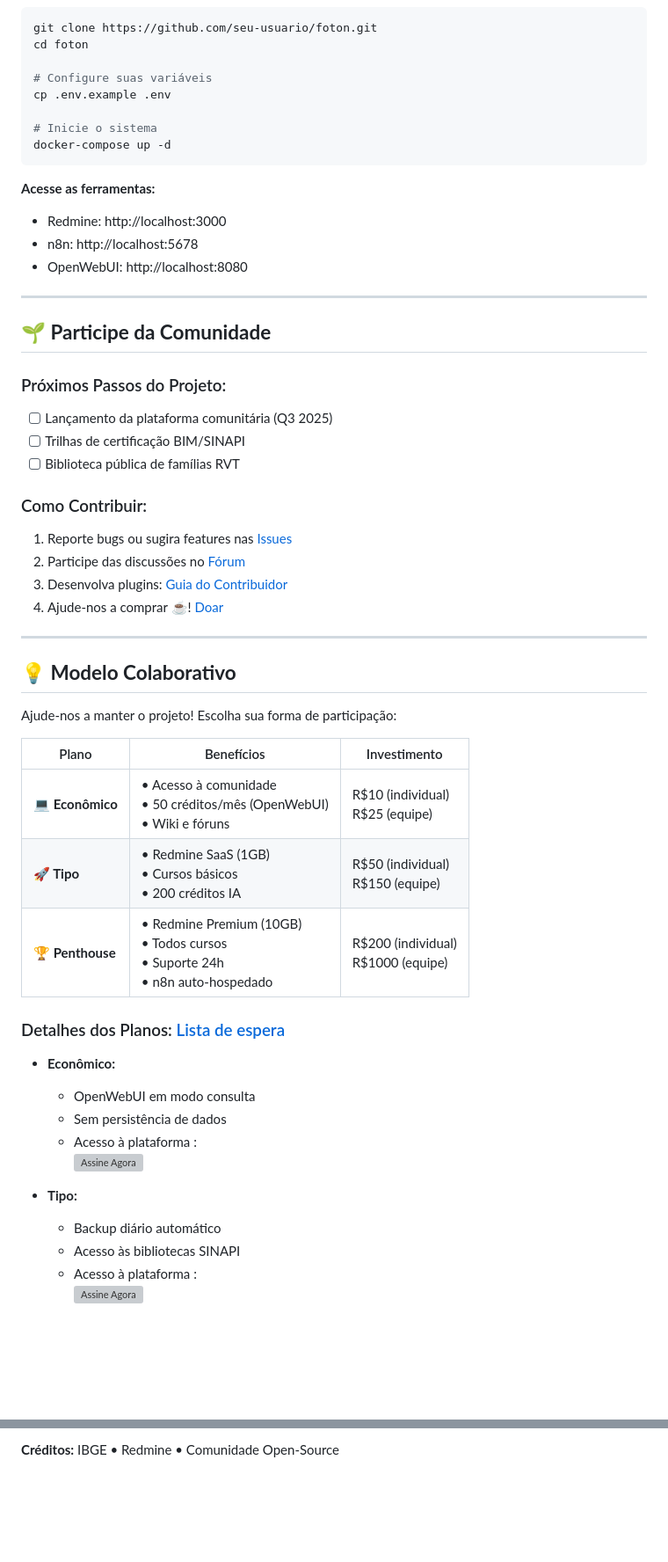
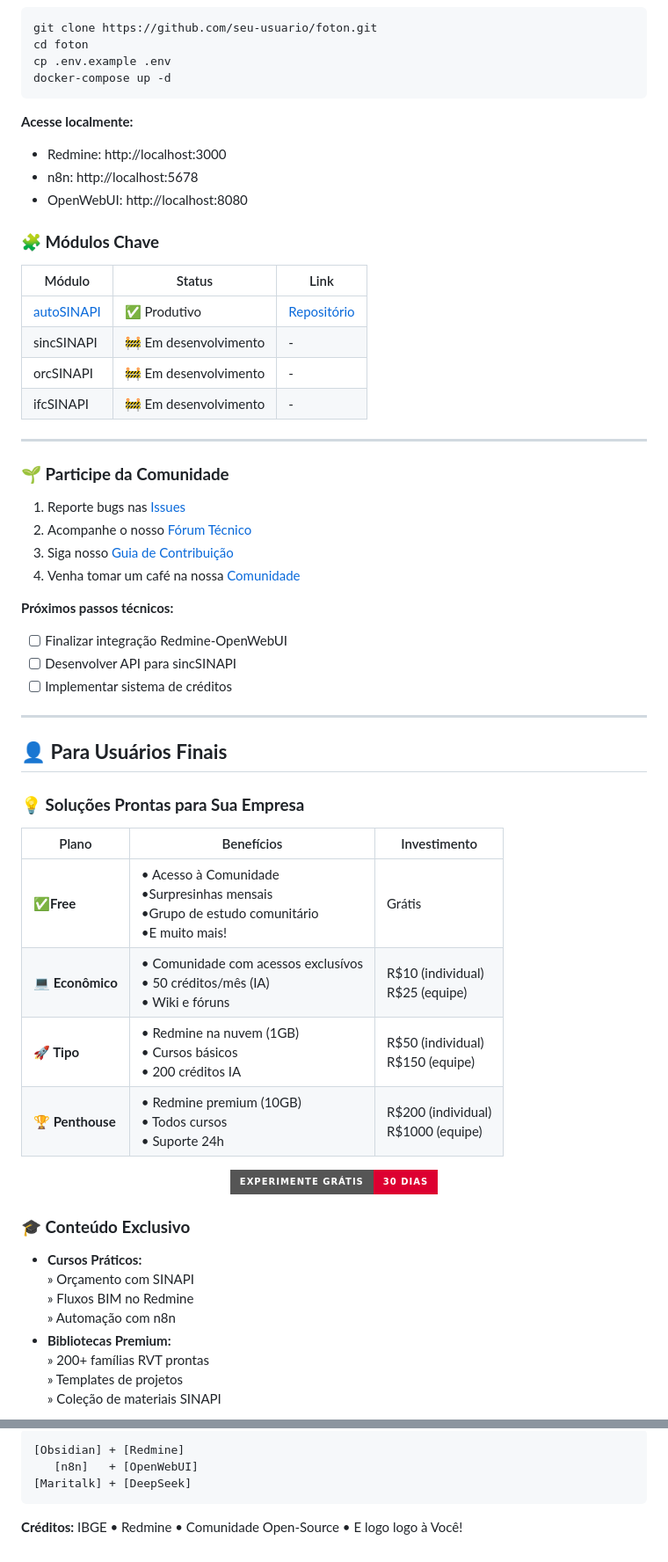
Before and after one commit to LAMP-LUCAS/foton, a Markdown page: README.md, 2 parts joined by grey strips. Shown at 88% size. GitHub-like rendering; badges without logos; blank space fills up the shorter version; grey boxes are pictures that could not be loaded.

Commit message:
Melhoria do readme

````diff
--- a/README.md
+++ b/README.md
@@ -61,58 +46,62 @@ graph LR
 ```bash
 git clone https://github.com/seu-usuario/foton.git
 cd foton
-
-# Configure suas variáveis
 cp .env.example .env
-
-# Inicie o sistema
 docker-compose up -d
 ```
 
-**Acesse as ferramentas:**
+**Acesse localmente:**
 - Redmine: http://localhost:3000
 - n8n: http://localhost:5678
 - OpenWebUI: http://localhost:8080
 
----
-
-## **🌱 Participe da Comunidade**
-
-### Próximos Passos do Projeto:
-- [ ] Lançamento da plataforma comunitária (Q3 2025)
-- [ ] Trilhas de certificação BIM/SINAPI
-- [ ] Biblioteca pública de famílias RVT
-
-### Como Contribuir:
-1. Reporte bugs ou sugira features nas [Issues](https://github.com/seu-usuario/foton/issues)
-2. Participe das discussões no [Fórum](https://comunidade.mundoaec.com)
-3. Desenvolva plugins: [Guia do Contribuidor](CONTRIBUTING.md)
-4. Ajude-nos a comprar ☕! [Doar](https://mundoaec.com/doacoes)
+### **🧩 Módulos Chave**
+| Módulo | Status | Link |
+|--------|--------|------|
+| [autoSINAPI](https://github.com/LAMP-LUCAS/AutoSINAPI) | ✅ Produtivo | [Repositório](https://github.com/LAMP-LUCAS/AutoSINAPI) |
+| sincSINAPI | 🚧 Em desenvolvimento | - |
+| orcSINAPI | 🚧 Em desenvolvimento | - |
+| ifcSINAPI | 🚧 Em desenvolvimento | - |
 
 ---
 
-## **💡 Modelo Colaborativo**
+### **🌱 Participe da Comunidade**
+1. Reporte bugs nas [Issues](https://github.com/LAMP-LUCAS/foton/issues)
+2. Acompanhe o nosso [Fórum Técnico](https://comunidade.mundoaec.com)
+3. Siga nosso [Guia de Contribuição](CONTRIBUTING.md)
+4. Venha tomar um café na nossa [Comunidade](https://comunidade.mundoaec.com/coffee)
 
+**Próximos passos técnicos:**
+- [ ] Finalizar integração Redmine-OpenWebUI
+- [ ] Desenvolver API para sincSINAPI
+- [ ] Implementar sistema de créditos
 
+---
 
-Ajude-nos a manter o projeto! Escolha sua forma de participação:
+## **👤 Para Usuários Finais**
+
+### **💡 Soluções Prontas para Sua Empresa**
 
 | Plano | Benefícios | Investimento |
 |-------|------------|--------------|
-| **💻 Econômico** | • Acesso à comunidade<br>• 50 créditos/mês (OpenWebUI)<br>• Wiki e fóruns | R$10 (individual)<br>R$25 (equipe) |
-| **🚀 Tipo** | • Redmine SaaS (1GB)<br>• Cursos básicos<br>• 200 créditos IA | R$50 (individual)<br>R$150 (equipe) |
-| **🏆 Penthouse** | • Redmine Premium (10GB)<br>• Todos cursos<br>• Suporte 24h<br>• n8n auto-hospedado | R$200 (individual)<br>R$1000 (equipe) |
+|**✅Free**|• Acesso à Comunidade<br>•Surpresinhas mensais<br>•Grupo de estudo comunitário<br>•E muito mais!| Grátis |
+| **💻 Econômico** | • Comunidade com acessos exclusívos<br>• 50 créditos/mês (IA)<br>• Wiki e fóruns | R$10 (individual)<br>R$25 (equipe) |
+| **🚀 Tipo** | • Redmine na nuvem (1GB)<br>• Cursos básicos<br>• 200 créditos IA | R$50 (individual)<br>R$150 (equipe) |
+| **🏆 Penthouse** | • Redmine premium (10GB)<br>• Todos cursos<br>• Suporte 24h | R$200 (individual)<br>R$1000 (equipe) |
 
-### Detalhes dos Planos: [Lista de espera](https://mundoaec.com/whitelist)
-- **Econômico:**
-  - OpenWebUI em modo consulta
-  - Sem persistência de dados
-  - Acesso à plataforma :
-[![Assine Agora](https://img.shields.io/badge/Assine_Plano_Tipo-R%24%2010%2Fm%C3%AAs-brightgreen)](https://mundoaec.com/assinatura)
+<div align="center" style="margin: 30px 0;">
+  <a href="https://mundoaec.com/assinatura">
+    <img src="https://img.shields.io/badge/EXPERIMENTE_GRÁTIS-30_DIAS-DD0031?style=for-the-badge&logo=openaccess&logoColor=white" alt="Teste Grátis">
+  </a>
+</div>
 
-- **Tipo:**
-  - Backup diário automático
-  - Acesso às bibliotecas SINAPI
-  - Acesso à plataforma :
-[![Assine Agora](https://img.shields.io/badge/Assine_Plano_Tipo-R%24%2050%2Fm%C3%AAs-brightgreen)](https://mundoaec.com/assinatura)
+### **🎓 Conteúdo Exclusivo**
+- **Cursos Práticos:**
+  » Orçamento com SINAPI
+  » Fluxos BIM no Redmine
+  » Automação com n8n
+- **Bibliotecas Premium:**
+  » 200+ famílias RVT prontas
+  » Templates de projetos
+  » Coleção de materiais SINAPI
 
@@ -157,2 +138,6 @@ graph LR
 
-**Créditos:** IBGE • Redmine • Comunidade Open-Source
+    [Obsidian] + [Redmine]
+       [n8n]   + [OpenWebUI]
+    [Maritalk] + [DeepSeek]
+
+**Créditos:** IBGE • Redmine • Comunidade Open-Source • E logo logo à Você!
````
Also changed, not shown: other parts of README.md (+28 -51 lines).
